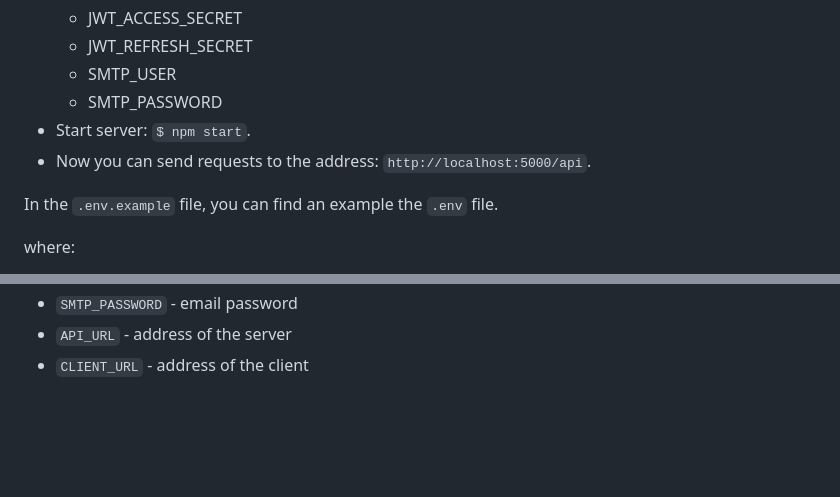
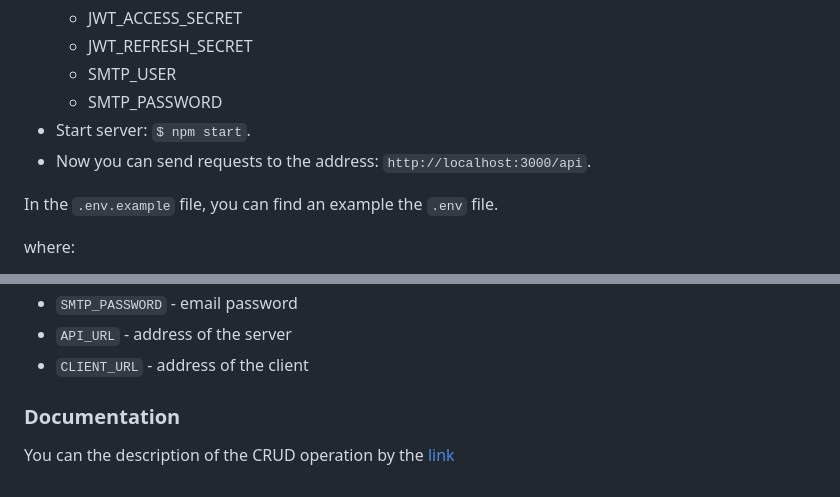
Before and after one commit to hrybach-oleksiy/e-commerce-backend, a Markdown page: README.md, 2 parts joined by grey strips. Drawn GitHub-style; blank space fills up the shorter version.

Commit message:
docs: update README.md by the link with the CRUD operations documentation

```diff
--- a/README.md
+++ b/README.md
@@ -13,7 +13,7 @@
   - SMTP_USER
   - SMTP_PASSWORD
 - Start server: `$ npm start`.
-- Now you can send requests to the address: `http://localhost:5000/api`.
+- Now you can send requests to the address: `http://localhost:3000/api`.
 
 In the `.env.example` file, you can find an example the `.env` file.
 
@@ -29,6 +29,10 @@ where:
 - `SMTP_PASSWORD` - email password
 - `API_URL` - address of the server
 - `CLIENT_URL` - address of the client
+
+### Documentation
+
+You can the description of the CRUD operation by the [link](http://localhost:3000/api-docs/)
 
 <!-- ### User Registration
 
```
